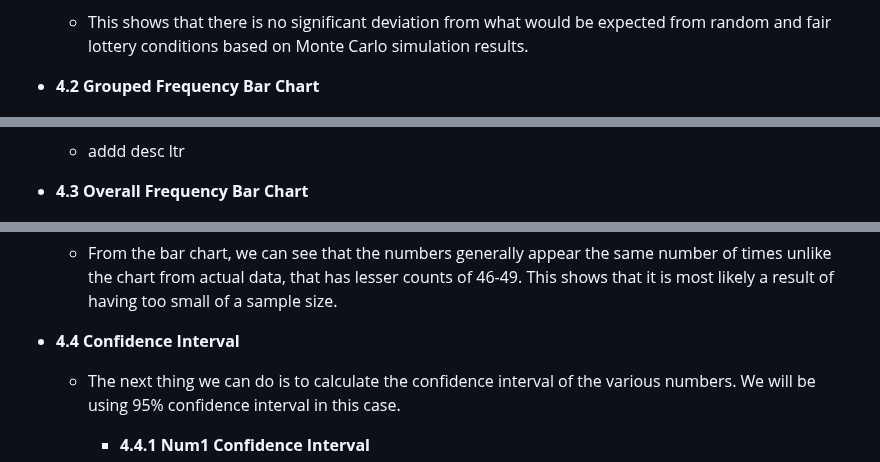
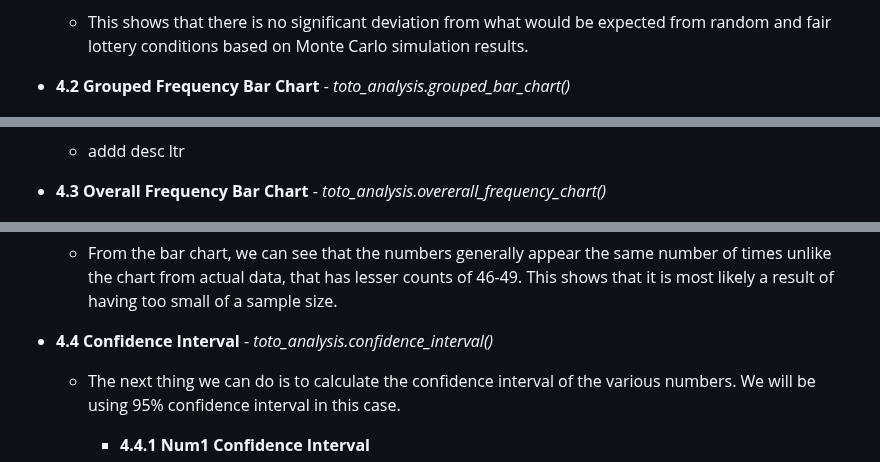
Before and after one commit to jskok41/SG-TOTO-Analysis, a Markdown page: README.md, 3 parts joined by grey strips. Rendered like a GitHub page.

```diff
--- a/README.md
+++ b/README.md
@@ -262,19 +262,19 @@ toto-number-analysis/
     - Comparing with our graph of actual draws, we can see that it follows the same general pattern, which means there is no bias towards or against certain numbers.
     - This shows that there is no significant deviation from what would be expected from random and fair lottery conditions based on Monte Carlo simulation results.
 
-- **4.2 Grouped Frequency Bar Chart**
+- **4.2 Grouped Frequency Bar Chart** - *toto_analysis.grouped_bar_chart()*
 
     ![Grouped Frequency](images/S_Grouped_Freq.png)
 
     - addd desc ltr
 
-- **4.3 Overall Frequency Bar Chart**
+- **4.3 Overall Frequency Bar Chart** - *toto_analysis.overerall_frequency_chart()*
 
     ![Overall Frequency](images/S_Overall_Freq.png)
 
     - From the bar chart, we can see that the numbers generally appear the same number of times unlike the chart from actual data, that has lesser counts of 46-49. This shows that it is most likely a result of having too small of a sample size.
 
-- **4.4 Confidence Interval**
+- **4.4 Confidence Interval**   - *toto_analysis.confidence_interval()*
     - The next thing we can do is to calculate the confidence interval of the various numbers. We will be using 95% confidence interval in this case.
 
         - **4.4.1 Num1 Confidence Interval**
```
Also changed, not shown: other parts of README.md (+7 -7 lines).
